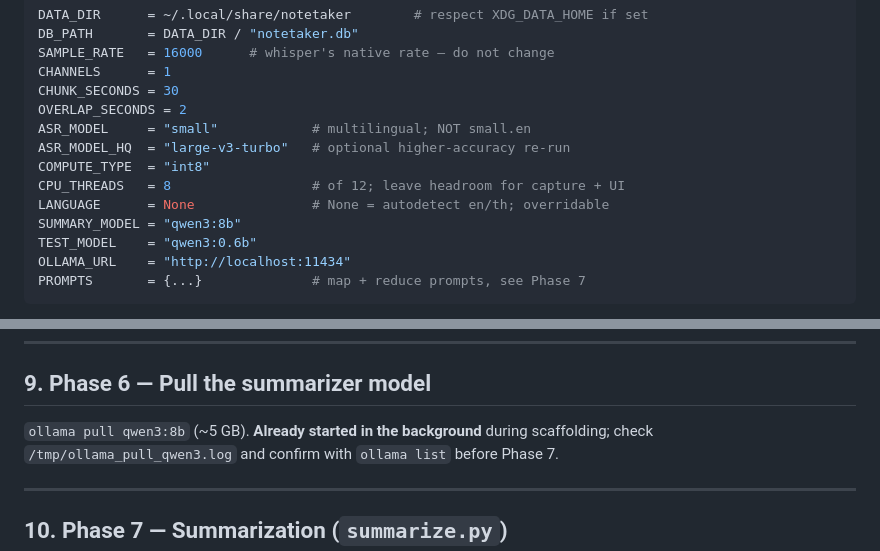
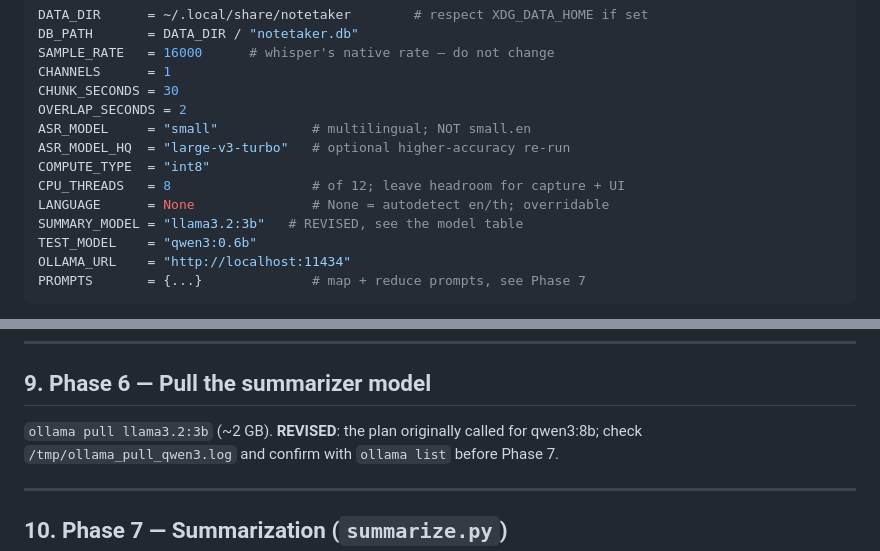
Before and after one commit to ProjectDEV-git/Notes, a Markdown page: docs/BUILD_PLAN.md, 2 parts joined by grey strips. GitHub-like rendering.

```diff
--- a/docs/BUILD_PLAN.md
+++ b/docs/BUILD_PLAN.md
@@ -134,7 +158,7 @@ ASR_MODEL_HQ  = "large-v3-turbo"   # optional higher-accuracy re-run
 COMPUTE_TYPE  = "int8"
 CPU_THREADS   = 8                  # of 12; leave headroom for capture + UI
 LANGUAGE      = None               # None = autodetect en/th; overridable
-SUMMARY_MODEL = "qwen3:8b"
+SUMMARY_MODEL = "llama3.2:3b"   # REVISED, see the model table
 TEST_MODEL    = "qwen3:0.6b"
 OLLAMA_URL    = "http://localhost:11434"
 PROMPTS       = {...}              # map + reduce prompts, see Phase 7
@@ -274,7 +298,7 @@ Session id: timestamp-based and sortable, e.g. `2026-08-27_0930_lecture-title-sl
 
 ## 9. Phase 6 — Pull the summarizer model
 
-`ollama pull qwen3:8b` (~5 GB). **Already started in the background** during scaffolding;
+`ollama pull llama3.2:3b` (~2 GB). **REVISED**: the plan originally called for qwen3:8b;
 check `/tmp/ollama_pull_qwen3.log` and confirm with `ollama list` before Phase 7.
 
 ---
```
Also changed, not shown: other parts of docs/BUILD_PLAN.md (+46 -1 lines).
